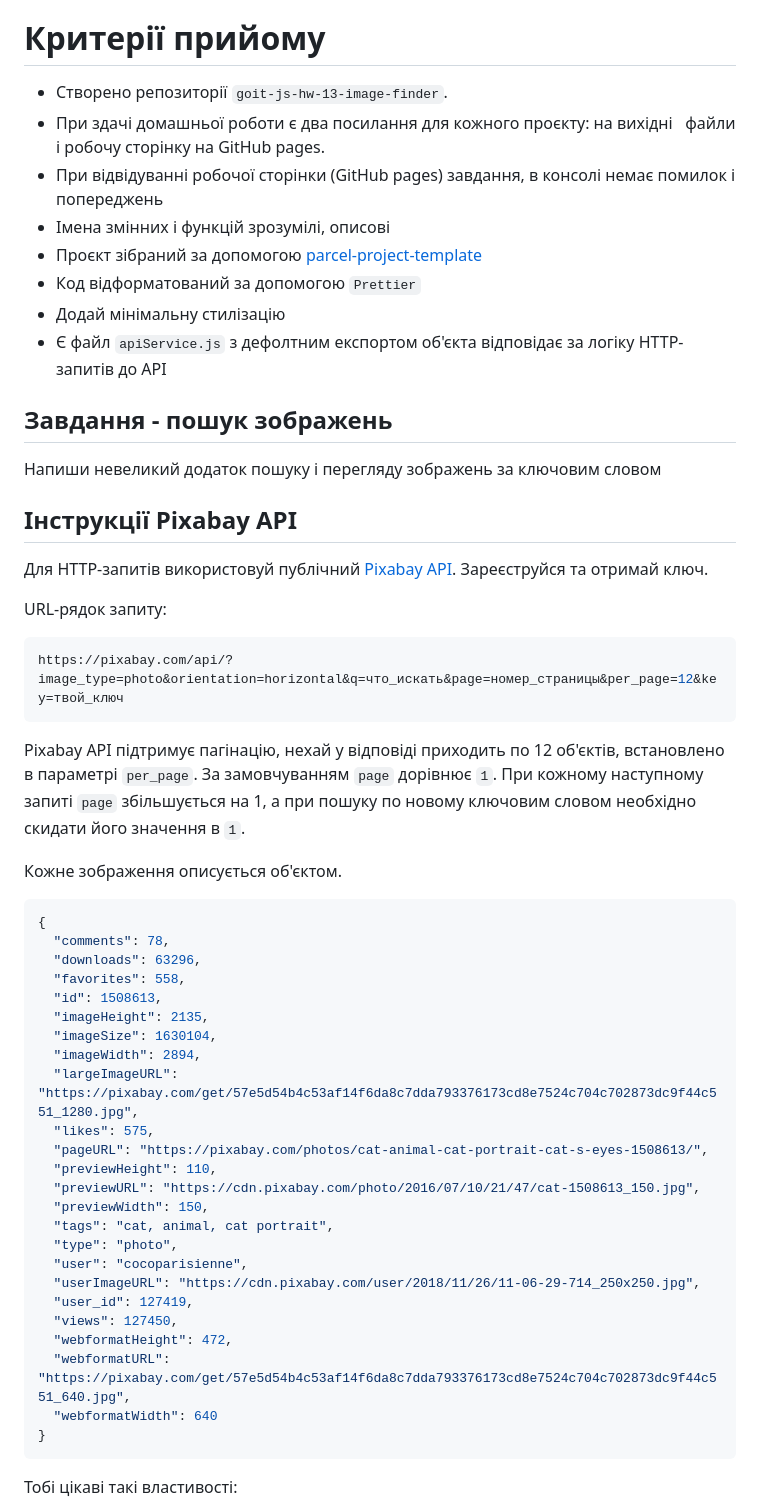
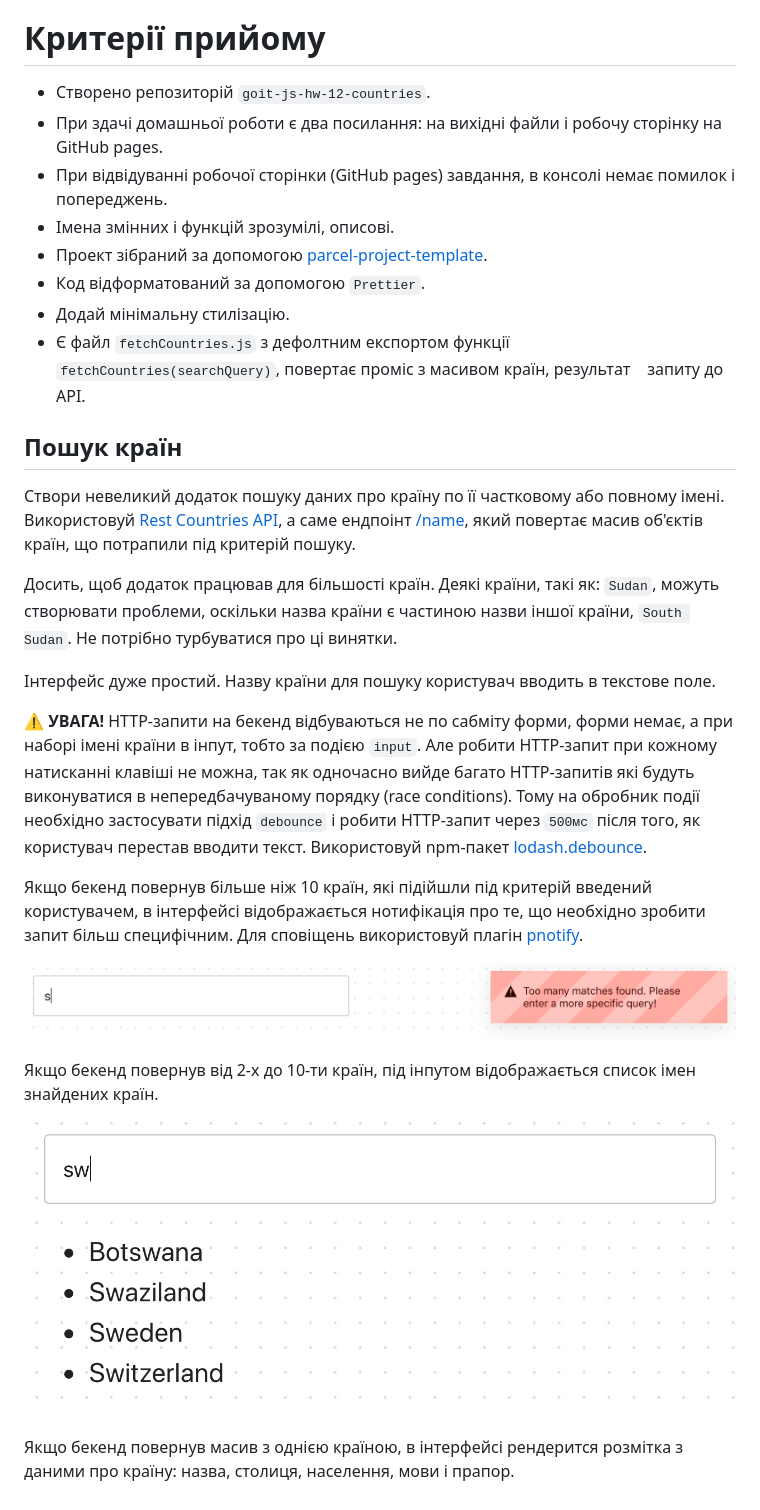
Before and after one commit to vpnzar/goit-js-hw-12-countries, a Markdown page: README.ua.md, the part around the change printed below. Drawn GitHub-style; pictures changed too: assets/country-list.png (added), assets/query-prompt.png (added).

````diff
--- a/README.ua.md
+++ b/README.ua.md
@@ -2,67 +2,55 @@
 
 # Критерії прийому
 
-- Створено репозиторії `goit-js-hw-13-image-finder`.
-- При здачі домашньої роботи є два посилання для кожного проєкту: на вихідні
-    файли і робочу сторінку на GitHub pages.
+- Створено репозиторій `goit-js-hw-12-countries`.
+- При здачі домашньої роботи є два посилання: на вихідні файли і робочу сторінку
+  на GitHub pages.
 - При відвідуванні робочої сторінки (GitHub pages) завдання, в консолі немає
-  помилок і попереджень
-- Імена змінних і функцій зрозумілі, описові
-- Проєкт зібраний за допомогою
-  [parcel-project-template](https://github.com/goitacademy/parcel-project-template)
-- Код відформатований за допомогою `Prettier`
-- Додай мінімальну стилізацію
-- Є файл `apiService.js` з дефолтним експортом об'єкта відповідає за логіку
-  HTTP-запитів до API
+  помилок і попереджень.
+- Імена змінних і функцій зрозумілі, описові.
+- Проект зібраний за допомогою
+  [parcel-project-template](https://github.com/goitacademy/parcel-project-template).
+- Код відформатований за допомогою `Prettier`.
+- Додай мінімальну стилізацію.
+- Є файл `fetchCountries.js` з дефолтним експортом функції
+  `fetchCountries(searchQuery)`, повертає проміс з масивом країн, результат
+  запиту до API.
 
-## Завдання - пошук зображень
+## Пошук країн
 
-Напиши невеликий додаток пошуку і перегляду зображень за ключовим словом
+Створи невеликий додаток пошуку даних про країну по її частковому або повному
+імені. Використовуй [Rest Countries API](https://restcountries.eu/), а саме
+ендпоінт [/name](https://restcountries.eu/#api-endpoints-name), який повертає
+масив об'єктів країн, що потрапили під критерій пошуку.
 
-## Інструкції Pixabay API
+Досить, щоб додаток працював для більшості країн. Деякі країни, такі як:
+`Sudan`, можуть створювати проблеми, оскільки назва країни є частиною назви
+іншої країни, `South Sudan`. Не потрібно турбуватися про ці винятки.
 
-Для HTTP-запитів використовуй публічний
-[Pixabay API](https://pixabay.com/api/docs/). Зареєструйся та отримай ключ.
+Інтерфейс дуже простий. Назву країни для пошуку користувач вводить в текстове
+поле.
 
-URL-рядок запиту:
+⚠️ **УВАГА!** HTTP-запити на бекенд відбуваються не по сабміту форми, форми
+немає, а при наборі імені країни в інпут, тобто за подією `input`. Але робити
+HTTP-запит при кожному натисканні клавіші не можна, так як одночасно вийде
+багато HTTP-запитів які будуть виконуватися в непередбачуваному порядку (race
+conditions). Тому на обробник події необхідно застосувати підхід `debounce` і
+робити HTTP-запит через `500мс` після того, як користувач перестав вводити
+текст. Використовуй npm-пакет
+[lodash.debounce](https://www.npmjs.com/package/lodash.debounce).
 
-```bash
-https://pixabay.com/api/?image_type=photo&orientation=horizontal&q=что_искать&page=номер_страницы&per_page=12&key=твой_ключ
-```
+Якщо бекенд повернув більше ніж 10 країн, які підійшли під критерій введений
+користувачем, в інтерфейсі відображається нотифікація про те, що необхідно
+зробити запит більш специфічним. Для сповіщень використовуй плагін
+[pnotify](https://github.com/sciactive/pnotify).
 
-Pixabay API підтримує пагінацію, нехай у відповіді приходить по 12 об'єктів,
-встановлено в параметрі `per_page`. За замовчуванням `page` дорівнює `1`. При
-кожному наступному запиті `page` збільшується на 1, а при пошуку по новому
-ключовим словом необхідно скидати його значення в `1`.
+![сповіщення](assets/query-prompt.png)
 
-Кожне зображення описується об'єктом.
+Якщо бекенд повернув від 2-х до 10-ти країн, під інпутом відображається список
+імен знайдених країн.
 
-```json
-{
-  "comments": 78,
-  "downloads": 63296,
-  "favorites": 558,
-  "id": 1508613,
-  "imageHeight": 2135,
-  "imageSize": 1630104,
-  "imageWidth": 2894,
-  "largeImageURL": "https://pixabay.com/get/57e5d54b4c53af14f6da8c7dda793376173cd8e7524c704c702873dc9f44c551_1280.jpg",
-  "likes": 575,
-  "pageURL": "https://pixabay.com/photos/cat-animal-cat-portrait-cat-s-eyes-1508613/",
-  "previewHeight": 110,
-  "previewURL": "https://cdn.pixabay.com/photo/2016/07/10/21/47/cat-1508613_150.jpg",
-  "previewWidth": 150,
-  "tags": "cat, animal, cat portrait",
-  "type": "photo",
-  "user": "cocoparisienne",
-  "userImageURL": "https://cdn.pixabay.com/user/2018/11/26/11-06-29-714_250x250.jpg",
-  "user_id": 127419,
-  "views": 127450,
-  "webformatHeight": 472,
-  "webformatURL": "https://pixabay.com/get/57e5d54b4c53af14f6da8c7dda793376173cd8e7524c704c702873dc9f44c551_640.jpg",
-  "webformatWidth": 640
-}
-```
+![список країн](assets/country-list.png)
 
-Тобі цікаві такі властивості:
+Якщо бекенд повернув масив з однією країною, в інтерфейсі рендерится розмітка з
+даними про країну: назва, столиця, населення, мови і прапор.
 
````
Also changed, not shown: other parts of README.ua.md (+1 -103 lines), README.md (+33 -157 lines), assets/country-info.png (added), 7 other files.
